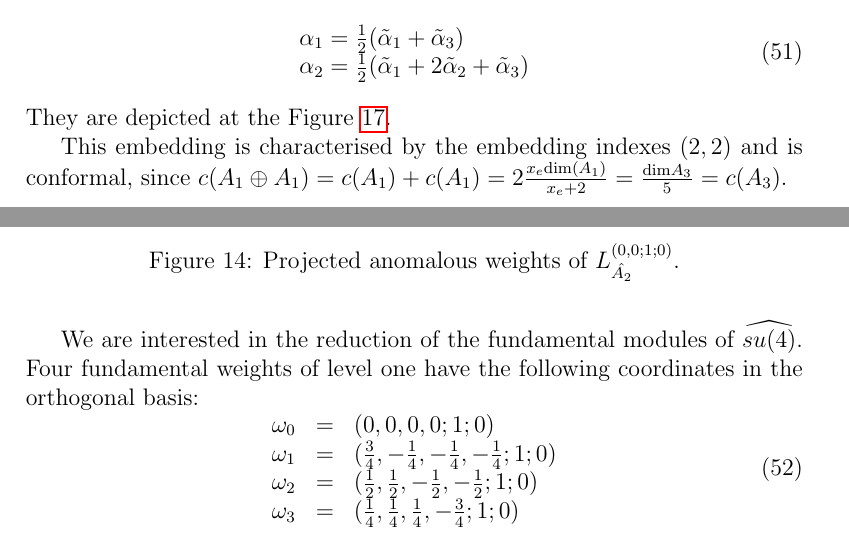
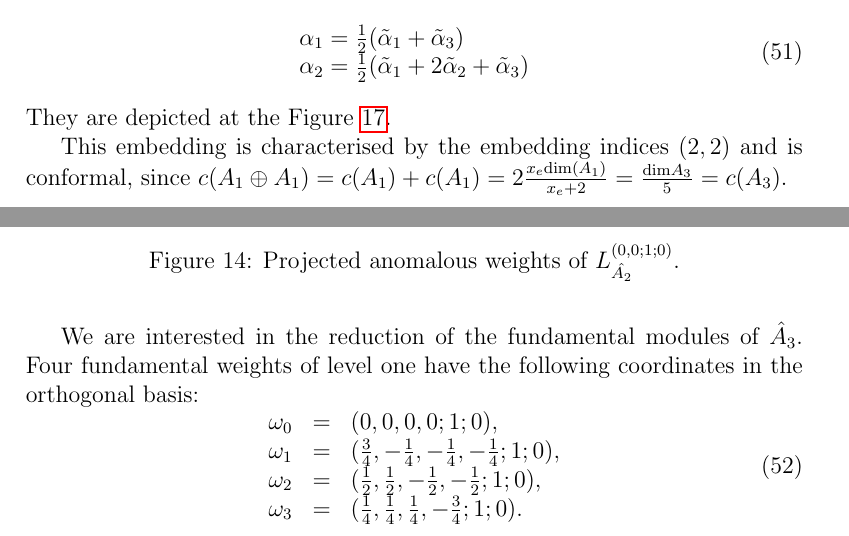
Before and after one commit to naa/Articles, a LaTeX paper (AffineLieAlgebras/InformalNotes/article.tex): two parts of pages 27 and 28 of 32, joined at a grey line, cut so that both start at the same text. Compiled offline with pdfLaTeX.

Commit message:
More pictures and typos work

```diff
--- a/AffineLieAlgebras/InformalNotes/article.tex
+++ b/AffineLieAlgebras/InformalNotes/article.tex
@@ -972,16 +972,16 @@ Then for the matrix elements of representation of Cartan subalgebra generators $
 \end{equation}
 They are depicted at the Figure \ref{fig:A1+A1-A3}.
 
-This embedding is characterised by the embedding indexes $(2,2)$ and is conformal, since $c(A_1\oplus A_1)=c(A_1)+c(A_1)=2\frac{x_e \mathrm{dim}(A_1)}{x_e+2}=\frac{\mathrm{dim}A_3}{5}=c(A_3)$.
+This embedding is characterised by the embedding indices $(2,2)$ and is conformal, since $c(A_1\oplus A_1)=c(A_1)+c(A_1)=2\frac{x_e \mathrm{dim}(A_1)}{x_e+2}=\frac{\mathrm{dim}A_3}{5}=c(A_3)$.
 
-We are interested in the reduction of the fundamental modules of $\widehat{su(4)}$.
+We are interested in the reduction of the fundamental modules of $\hat A_3$.
 Four fundamental weights of level one have the following coordinates in the orthogonal basis:
 \begin{equation}
   \begin{array}{lll}
-     \omega_0 & = & (0,0,0,0;1;0)\\
-     \omega_1 & = & (\frac{3}{4},-\frac{1}{4},-\frac{1}{4},-\frac{1}{4}; 1; 0)\\
-     \omega_2 & = & (\frac{1}{2},\frac{1}{2},-\frac{1}{2},-\frac{1}{2}; 1; 0)\\
-     \omega_3 & = & (\frac{1}{4},\frac{1}{4},\frac{1}{4},-\frac{3}{4}; 1; 0) \\
+     \omega_0 & = & (0,0,0,0;1;0),\\
+     \omega_1 & = & (\frac{3}{4},-\frac{1}{4},-\frac{1}{4},-\frac{1}{4}; 1; 0),\\
+     \omega_2 & = & (\frac{1}{2},\frac{1}{2},-\frac{1}{2},-\frac{1}{2}; 1; 0),\\
+     \omega_3 & = & (\frac{1}{4},\frac{1}{4},\frac{1}{4},-\frac{3}{4}; 1; 0). \\
   \end{array}
 \end{equation}
 
```
Also changed, not shown: AffineLieAlgebras/InformalNotes/A_1+A_1_to_A3.pdf, AffineLieAlgebras/InformalNotes/article.pdf, AffineLieAlgebras/InformalNotes/article.tex (9 more changed lines), 1 other file.
